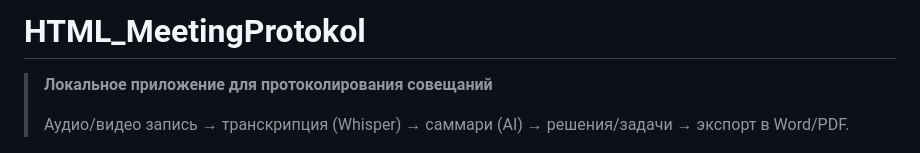
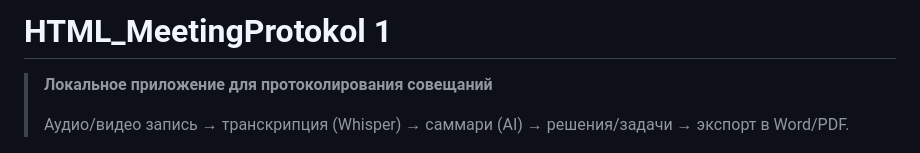
Before and after one commit to krayushkinad-hash/HTML_MeetingProtokol, a Markdown page: README.md, the part around the change. Rendered like a GitHub page.

Commit message:
2026-09-29-06

```diff
--- a/README.md
+++ b/README.md
@@ -1,4 +1,4 @@
-# HTML_MeetingProtokol
+# HTML_MeetingProtokol 1
 
 > **Локальное приложение для протоколирования совещаний**
 >
```
